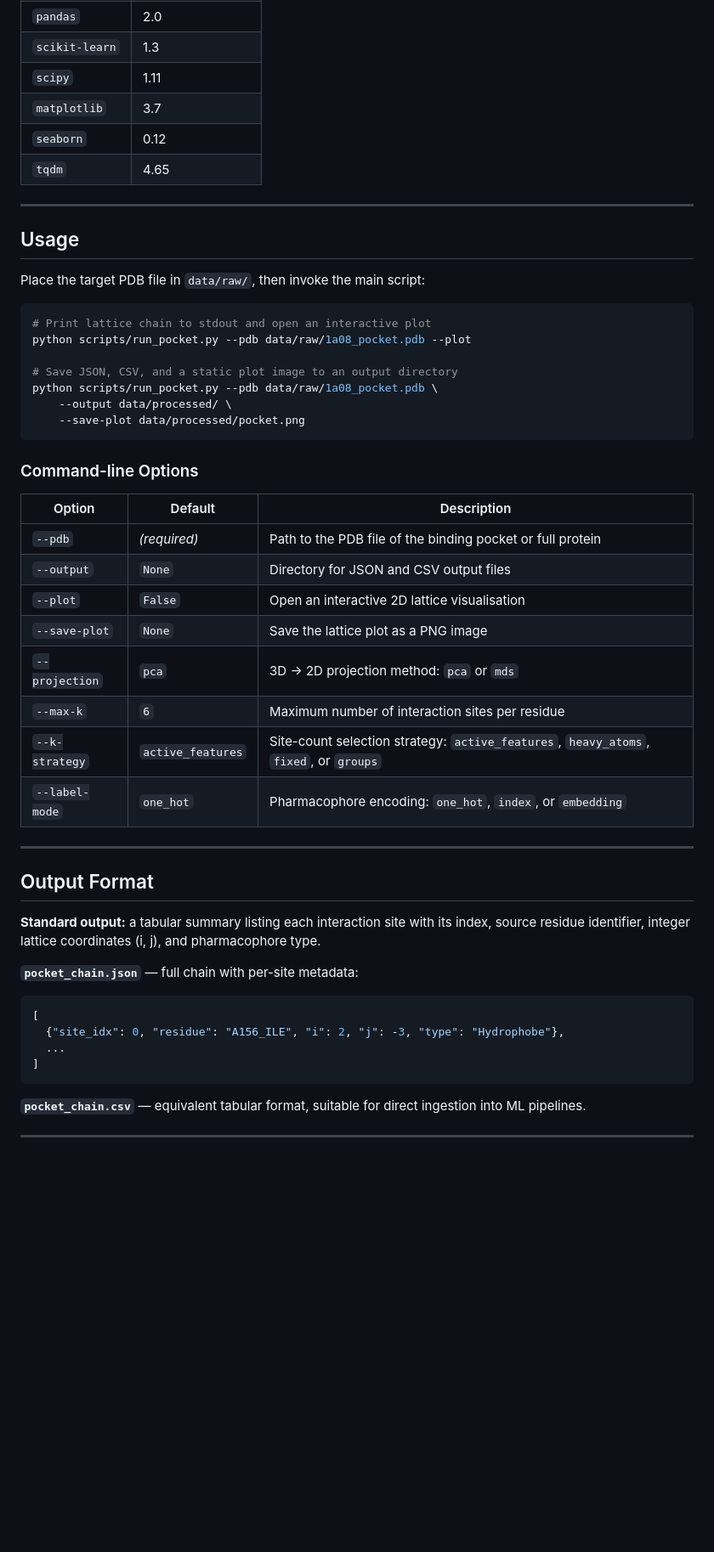
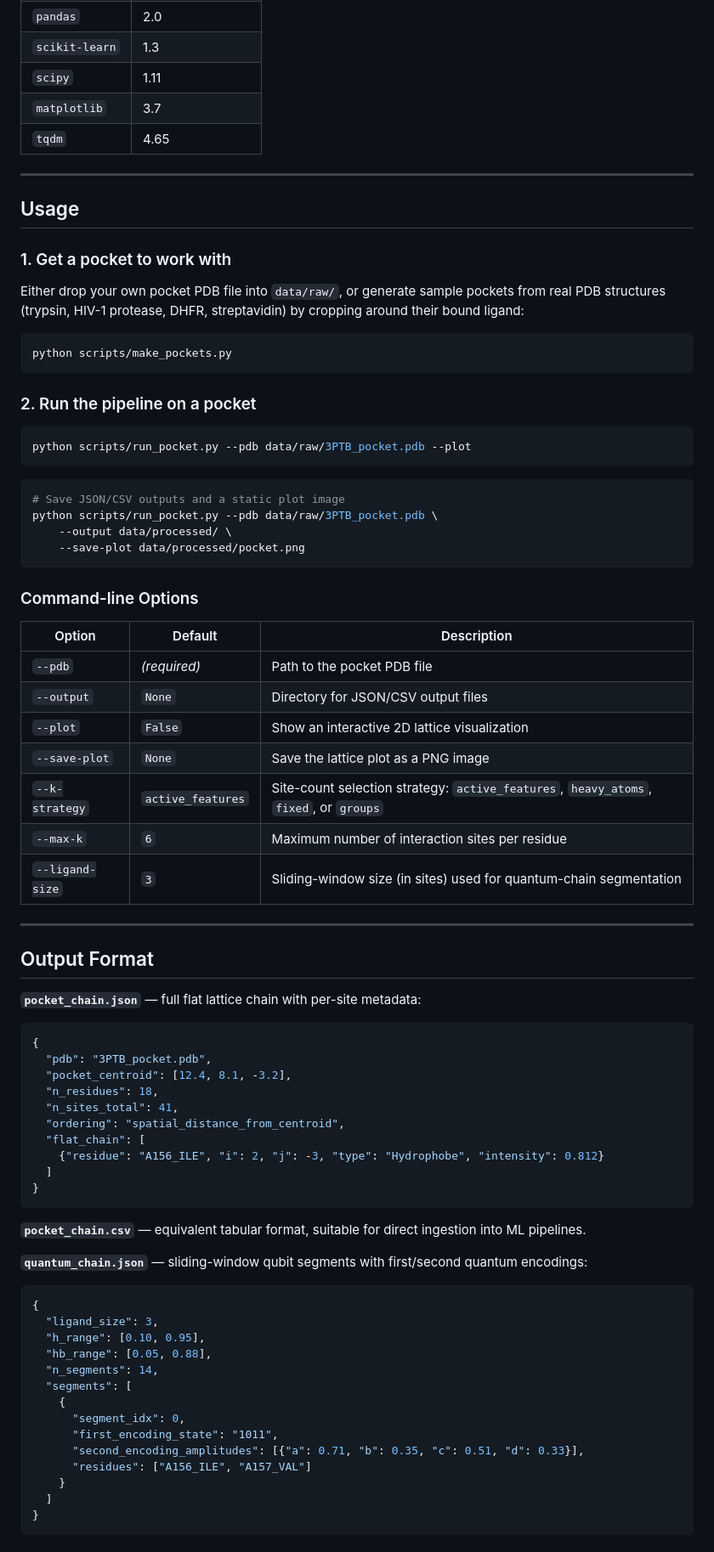
Before and after one commit to dianabonalumi/Q-MODE-project, a Markdown page: README.md, the part around one of its changes. Shown at 85% size. GitHub-like rendering; blank space fills up the shorter version.

Commit message:
add updated readme

````diff
--- a/README.md
+++ b/README.md
@@ -78,21 +87,29 @@ pip install -e .
 | `scikit-learn` | 1.3 |
 | `scipy` | 1.11 |
 | `matplotlib` | 3.7 |
-| `seaborn` | 0.12 |
 | `tqdm` | 4.65 |
 
 ---
 
 ## Usage
 
-Place the target PDB file in `data/raw/`, then invoke the main script:
+### 1. Get a pocket to work with
+
+Either drop your own pocket PDB file into `data/raw/`, or generate sample pockets from real PDB structures (trypsin, HIV-1 protease, DHFR, streptavidin) by cropping around their bound ligand:
 
 ```bash
-# Print lattice chain to stdout and open an interactive plot
-python scripts/run_pocket.py --pdb data/raw/1a08_pocket.pdb --plot
+python scripts/make_pockets.py
+```
 
-# Save JSON, CSV, and a static plot image to an output directory
-python scripts/run_pocket.py --pdb data/raw/1a08_pocket.pdb \
+### 2. Run the pipeline on a pocket
+
+```bash
+python scripts/run_pocket.py --pdb data/raw/3PTB_pocket.pdb --plot
+```
+
+```bash
+# Save JSON/CSV outputs and a static plot image
+python scripts/run_pocket.py --pdb data/raw/3PTB_pocket.pdb \
     --output data/processed/ \
     --save-plot data/processed/pocket.png
 ```
@@ -101,28 +118,51 @@ python scripts/run_pocket.py --pdb data/raw/1a08_pocket.pdb \
 
 | Option | Default | Description |
 |---|---|---|
-| `--pdb` | *(required)* | Path to the PDB file of the binding pocket or full protein |
-| `--output` | `None` | Directory for JSON and CSV output files |
-| `--plot` | `False` | Open an interactive 2D lattice visualisation |
+| `--pdb` | *(required)* | Path to the pocket PDB file |
+| `--output` | `None` | Directory for JSON/CSV output files |
+| `--plot` | `False` | Show an interactive 2D lattice visualization |
 | `--save-plot` | `None` | Save the lattice plot as a PNG image |
-| `--projection` | `pca` | 3D → 2D projection method: `pca` or `mds` |
+| `--k-strategy` | `active_features` | Site-count selection strategy: `active_features`, `heavy_atoms`, `fixed`, or `groups` |
 | `--max-k` | `6` | Maximum number of interaction sites per residue |
-| `--k-strategy` | `active_features` | Site-count selection strategy: `active_features`, `heavy_atoms`, `fixed`, or `groups` |
-| `--label-mode` | `one_hot` | Pharmacophore encoding: `one_hot`, `index`, or `embedding` |
+| `--ligand-size` | `3` | Sliding-window size (in sites) used for quantum-chain segmentation |
 
 ---
 
 ## Output Format
 
-**Standard output:** a tabular summary listing each interaction site with its index, source residue identifier, integer lattice coordinates (i, j), and pharmacophore type.
-
-**`pocket_chain.json`** — full chain with per-site metadata:
+**`pocket_chain.json`** — full flat lattice chain with per-site metadata:
 
 ```json
-[
-  {"site_idx": 0, "residue": "A156_ILE", "i": 2, "j": -3, "type": "Hydrophobe"},
-  ...
-]
+{
+  "pdb": "3PTB_pocket.pdb",
+  "pocket_centroid": [12.4, 8.1, -3.2],
+  "n_residues": 18,
+  "n_sites_total": 41,
+  "ordering": "spatial_distance_from_centroid",
+  "flat_chain": [
+    {"residue": "A156_ILE", "i": 2, "j": -3, "type": "Hydrophobe", "intensity": 0.812}
+  ]
+}
 ```
 
 **`pocket_chain.csv`** — equivalent tabular format, suitable for direct ingestion into ML pipelines.
+
+**`quantum_chain.json`** — sliding-window qubit segments with first/second quantum encodings:
+
+```json
+{
+  "ligand_size": 3,
+  "h_range": [0.10, 0.95],
+  "hb_range": [0.05, 0.88],
+  "n_segments": 14,
+  "segments": [
+    {
+      "segment_idx": 0,
+      "first_encoding_state": "1011",
+      "second_encoding_amplitudes": [{"a": 0.71, "b": 0.35, "c": 0.51, "d": 0.33}],
+      "residues": ["A156_ILE", "A157_VAL"]
+    }
+  ]
+}
+```
+
````
Also changed, not shown: other parts of README.md (+45 -30 lines).
